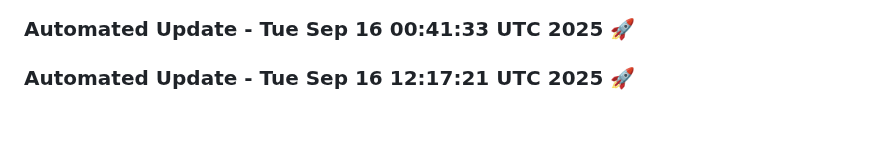
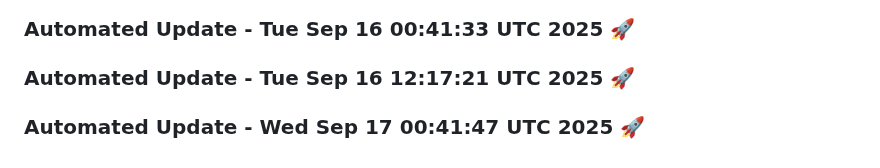
Before and after one commit to tanishq20011430/chat_bot, a Markdown page: README.md, the part around the change. Rendered like a GitHub page; blank space fills up the shorter version.

Commit message:
Automated daily update: Wed Sep 17 00:41:47 UTC 2025

```diff
--- a/README.md
+++ b/README.md
@@ -1439,3 +1439,6 @@ This project is licensed under the MIT License. See the [LICENSE](LICENSE) file
 
 
 ### Automated Update - Tue Sep 16 12:17:21 UTC 2025 🚀
+
+
+### Automated Update - Wed Sep 17 00:41:47 UTC 2025 🚀
```
